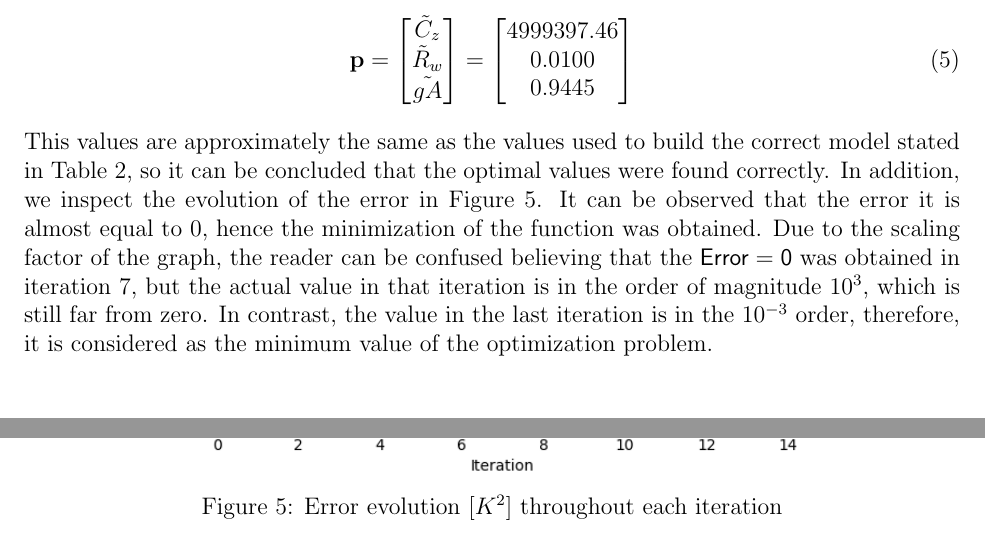
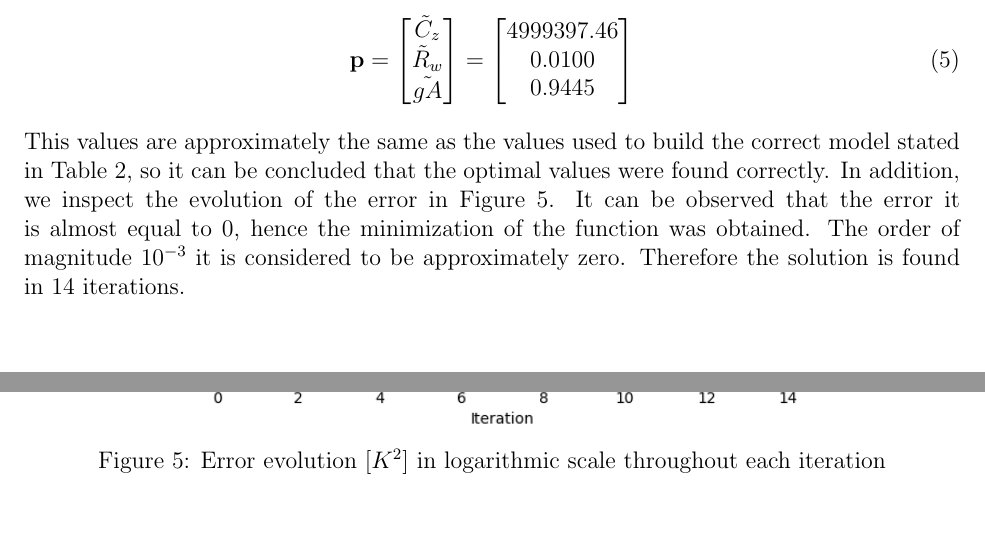
Before and after one commit to carlosaduranc/optimization_project, a LaTeX document (report/Optimization_Arteaga_Duran.tex, which reads report/sections/section3.tex): two parts of page 10 of 18, joined at a grey line, cut so that both start at the same text. Compiled offline with pdfLaTeX.

Commit message:
Trajectory optimization LOG scale graph

```diff
--- a/report/sections/section3.tex
+++ b/report/sections/section3.tex
@@ -112,10 +112,10 @@ After executing the code, the solver 'ipopt' found the optimal values in 14 iter
            0.9445
          \end{bmatrix}
   \end{align}
-This values are approximately the same as the values used to build the correct model stated in Table \ref{tab:constants}, so it can be concluded that the optimal values were found correctly. In addition, we inspect the evolution of the error in Figure \ref{fig:Error Evolution}. It can be observed that the error it is almost equal to 0, hence the minimization of the function was obtained. Due to the scaling factor of the graph, the reader can be confused believing that the $\mathsf{Error = 0}$ was obtained in iteration 7, but the actual value in that iteration is in the order of magnitude $10^3$, which is still far from zero. In contrast, the value in the last iteration is in the $10^{-3}$ order, therefore, it is considered as the minimum value of the optimization problem.
+This values are approximately the same as the values used to build the correct model stated in Table \ref{tab:constants}, so it can be concluded that the optimal values were found correctly. In addition, we inspect the evolution of the error in Figure \ref{fig:Error Evolution}. It can be observed that the error it is almost equal to 0, hence the minimization of the function was obtained. The order of magnitude $10^{-3}$ it is considered to be approximately zero. Therefore the solution is found in 14 iterations.
 \begin{figure}[H]
 \centering
-\includegraphics[scale=0.75]{images/Error_evolution.png}
-\caption{Error evolution $[K^2]$ throughout each iteration}
+\includegraphics[scale=0.75]{images/Error_evolution_log.png}
+\caption{Error evolution $[K^2]$ in logarithmic scale throughout each iteration}
 \label{fig:Error Evolution}
 \end{figure}
```
Also changed, not shown: report/images/Error_evolution_log.png (added), 4 other files.
